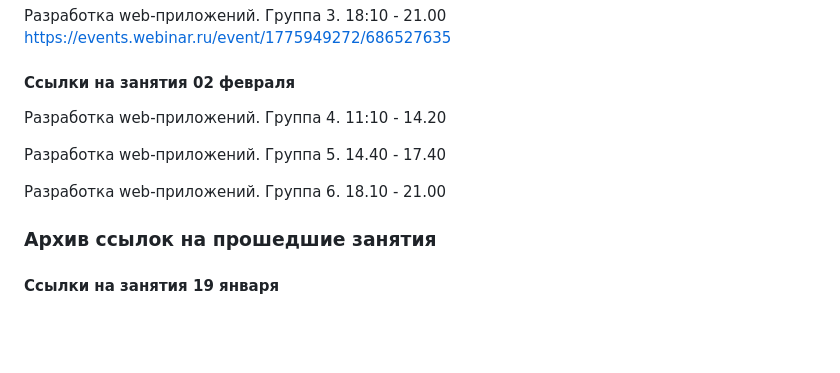
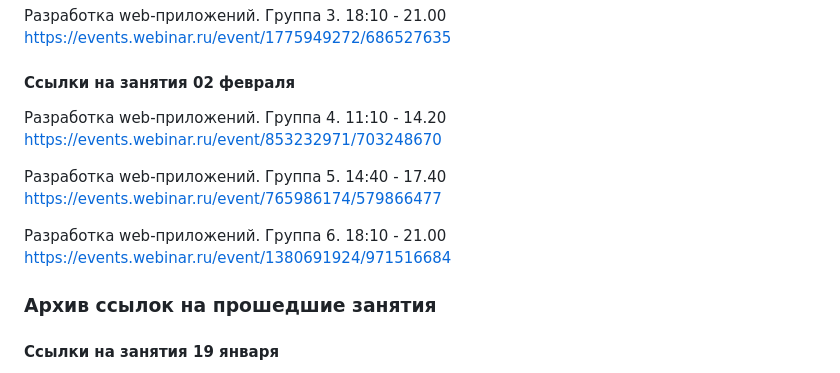
Before and after one commit to vmarshirov/WebApplicationsDevelopment, a Markdown page: README.md, the part around the change. Rendered like a GitHub page; blank space fills up the shorter version.

```diff
--- a/README.md
+++ b/README.md
@@ -35,11 +35,11 @@ Phone, Viber, WhatsApp +79081605316  - если возникают срочна
 
 
 #### Cсылки на занятия 02 февраля
-Разработка web-приложений. Группа 4. 11:10 - 14.20
+Разработка web-приложений. Группа 4. 11:10 - 14.20 https://events.webinar.ru/event/853232971/703248670
 
-Разработка web-приложений. Группа 5. 14.40 - 17.40
+Разработка web-приложений. Группа 5. 14:40 - 17.40 https://events.webinar.ru/event/765986174/579866477
 
-Разработка web-приложений. Группа 6. 18.10 - 21.00
+Разработка web-приложений. Группа 6. 18:10 - 21.00 https://events.webinar.ru/event/1380691924/971516684
 
 
 
```
